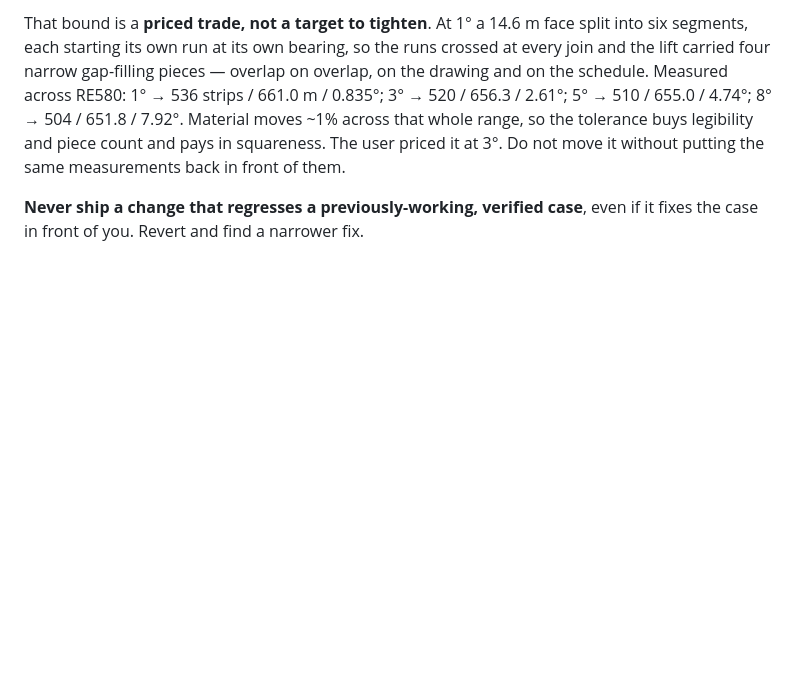
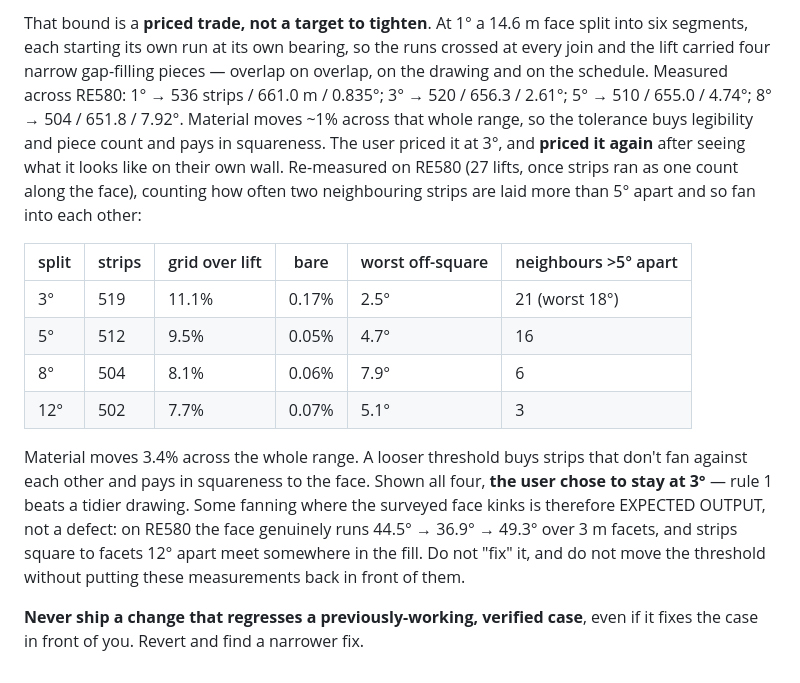
Before and after one commit to mallax888/GeoMate, a Markdown page: CLAUDE.md, the part around the change. Rendered like a GitHub page; blank space fills up the shorter version.

Commit message:
Record the re-priced corner-split trade
Shown the measured trade again on their own wall — strips, material, bare
ground, squareness and how often neighbouring strips fan into each other at
3, 5, 8 and 12 degrees — the user chose to stay at 3. Rule 1 beats a tidier
drawing.

Notes it explicitly so it does not get relitigated: fanning where the
surveyed face kinks is expected output, not a defect. RE580's face really
does run 44.5 to 36.9 to 49.3 degrees over 3 m facets, and strips square to
facets 12 degrees apart meet somewhere in the fill.

Co-Authored-By: Claude Opus 5 <noreply@anthropic.com>
Claude-Session: https://claude.ai/code/session_01Qmaq9s3zYRq4PfzqERR75K

```diff
--- a/CLAUDE.md
+++ b/CLAUDE.md
@@ -248,8 +248,25 @@ runs crossed at every join and the lift carried four narrow gap-filling pieces
 RE580: 1° → 536 strips / 661.0 m / 0.835°; 3° → 520 / 656.3 / 2.61°; 5° → 510 /
 655.0 / 4.74°; 8° → 504 / 651.8 / 7.92°. Material moves ~1% across that whole
 range, so the tolerance buys legibility and piece count and pays in squareness.
-The user priced it at 3°. Do not move it without putting the same measurements
-back in front of them.
+The user priced it at 3°, and **priced it again** after seeing what it looks
+like on their own wall. Re-measured on RE580 (27 lifts, once strips ran as one
+count along the face), counting how often two neighbouring strips are laid more
+than 5° apart and so fan into each other:
+
+| split | strips | grid over lift | bare | worst off-square | neighbours >5° apart |
+|-------|--------|----------------|------|------------------|----------------------|
+| 3°    | 519    | 11.1%          | 0.17%| 2.5°             | 21 (worst 18°)       |
+| 5°    | 512    | 9.5%           | 0.05%| 4.7°             | 16                   |
+| 8°    | 504    | 8.1%           | 0.06%| 7.9°             | 6                    |
+| 12°   | 502    | 7.7%           | 0.07%| 5.1°             | 3                    |
+
+Material moves 3.4% across the whole range. A looser threshold buys strips that
+don't fan against each other and pays in squareness to the face. Shown all four,
+**the user chose to stay at 3°** — rule 1 beats a tidier drawing. Some fanning
+where the surveyed face kinks is therefore EXPECTED OUTPUT, not a defect: on
+RE580 the face genuinely runs 44.5° → 36.9° → 49.3° over 3 m facets, and strips
+square to facets 12° apart meet somewhere in the fill. Do not "fix" it, and do
+not move the threshold without putting these measurements back in front of them.
 
 **Never ship a change that regresses a previously-working, verified case**,
 even if it fixes the case in front of you. Revert and find a narrower fix.
```
